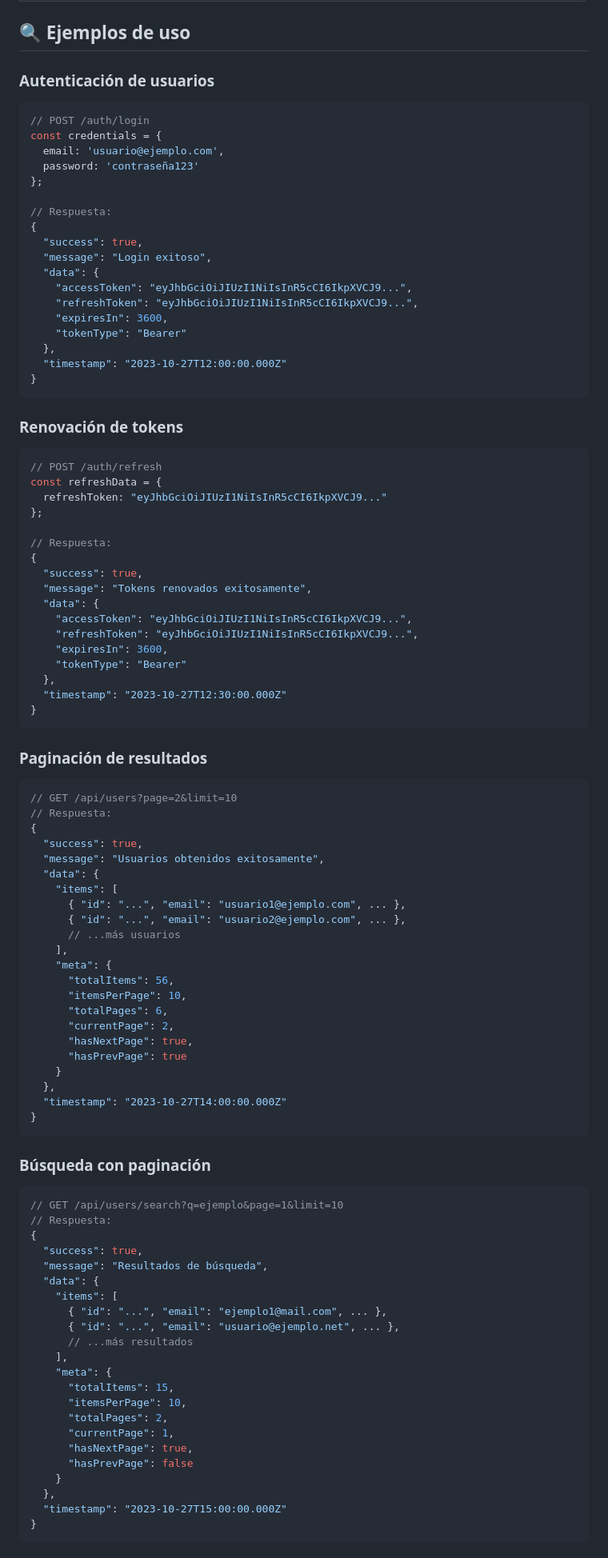
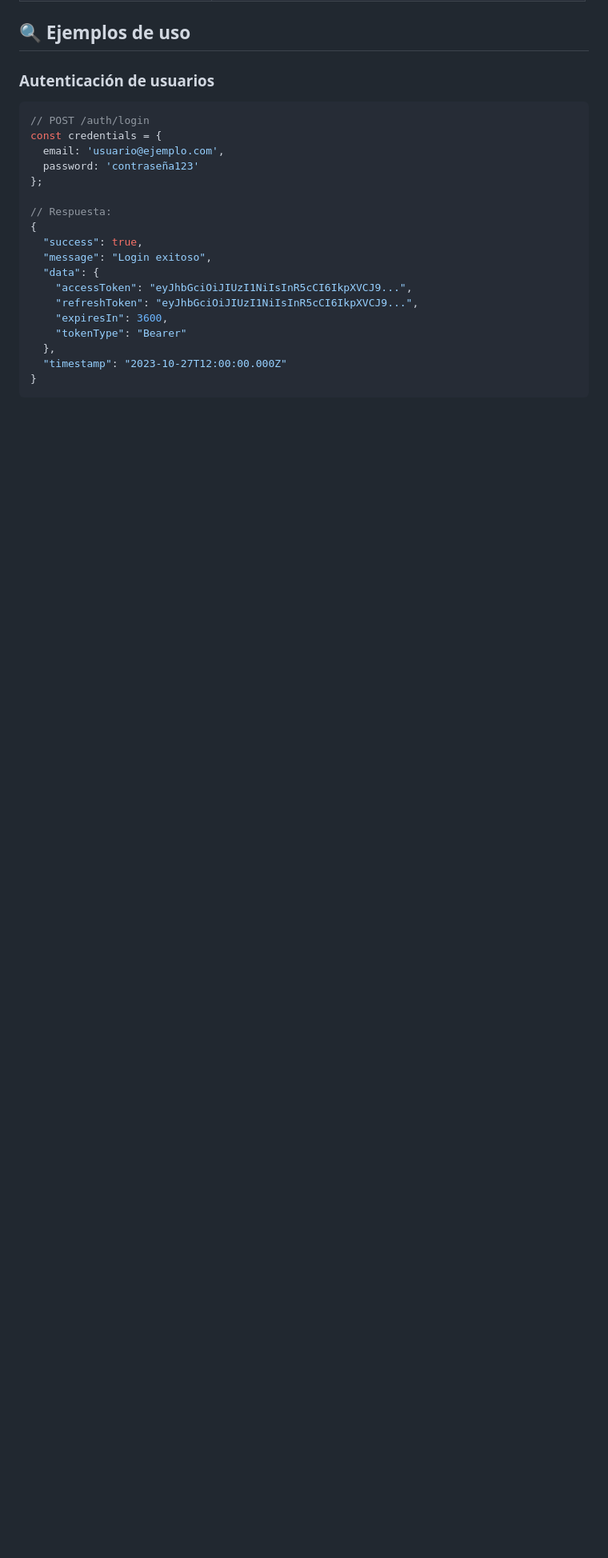
Before and after one commit to marcodavidd020/Clothing-Ecommerce-Backend, a Markdown page: README.md, the part around the change printed below. Shown: that part at 80% size. Rendered like a GitHub page; blank space fills up the shorter version.

````diff
--- a/README.md
+++ b/README.md
@@ -250,80 +252,3 @@ const credentials = {
   "timestamp": "2023-10-27T12:00:00.000Z"
 }
 ```
-
-### Renovación de tokens
-
-```typescript
-// POST /auth/refresh
-const refreshData = {
-  refreshToken: "eyJhbGciOiJIUzI1NiIsInR5cCI6IkpXVCJ9..."
-};
-
-// Respuesta:
-{
-  "success": true,
-  "message": "Tokens renovados exitosamente",
-  "data": {
-    "accessToken": "eyJhbGciOiJIUzI1NiIsInR5cCI6IkpXVCJ9...",
-    "refreshToken": "eyJhbGciOiJIUzI1NiIsInR5cCI6IkpXVCJ9...",
-    "expiresIn": 3600,
-    "tokenType": "Bearer"
-  },
-  "timestamp": "2023-10-27T12:30:00.000Z"
-}
-```
-
-### Paginación de resultados
-
-```typescript
-// GET /api/users?page=2&limit=10
-// Respuesta:
-{
-  "success": true,
-  "message": "Usuarios obtenidos exitosamente",
-  "data": {
-    "items": [
-      { "id": "...", "email": "usuario1@ejemplo.com", ... },
-      { "id": "...", "email": "usuario2@ejemplo.com", ... },
-      // ...más usuarios
-    ],
-    "meta": {
-      "totalItems": 56,
-      "itemsPerPage": 10,
-      "totalPages": 6,
-      "currentPage": 2,
-      "hasNextPage": true,
-      "hasPrevPage": true
-    }
-  },
-  "timestamp": "2023-10-27T14:00:00.000Z"
-}
-```
-
-### Búsqueda con paginación
-
-```typescript
-// GET /api/users/search?q=ejemplo&page=1&limit=10
-// Respuesta:
-{
-  "success": true,
-  "message": "Resultados de búsqueda",
-  "data": {
-    "items": [
-      { "id": "...", "email": "ejemplo1@mail.com", ... },
-      { "id": "...", "email": "usuario@ejemplo.net", ... },
-      // ...más resultados
-    ],
-    "meta": {
-      "totalItems": 15,
-      "itemsPerPage": 10,
-      "totalPages": 2,
-      "currentPage": 1,
-      "hasNextPage": true,
-      "hasPrevPage": false
-    }
-  },
-  "timestamp": "2023-10-27T15:00:00.000Z"
-}
-```
-
````
Also changed, not shown: other parts of README.md (+3 -65 lines).
